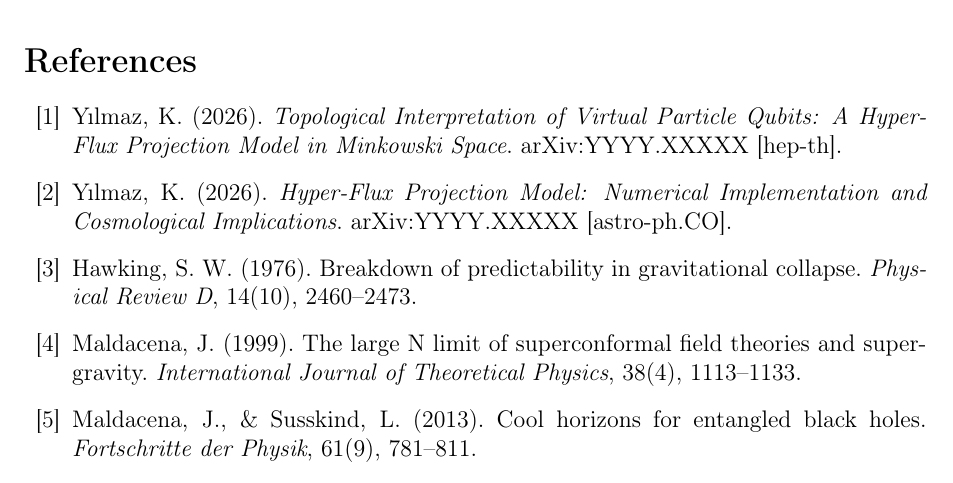
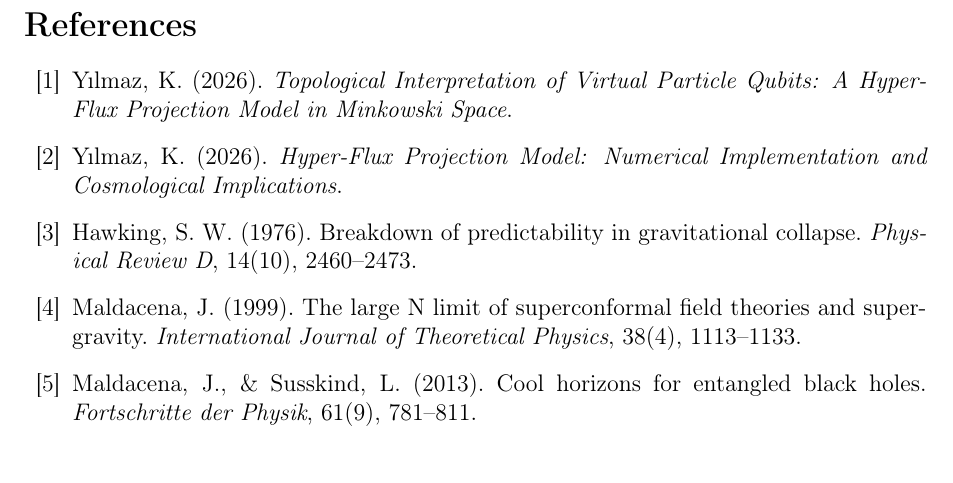
Before and after one commit to kayra-hn/HFP-Framework-2026, a LaTeX paper (PAPERS/02_BlackHoleHorizons/Yilmaz2026b_BlackHoleHorizons.tex): part of page 4 of 4, cut so that both start at the same text. Compiled offline with pdfLaTeX.

Commit message:
Update Yilmaz2026b_BlackHoleHorizons.tex

```diff
--- a/PAPERS/02_BlackHoleHorizons/Yilmaz2026b_BlackHoleHorizons.tex
+++ b/PAPERS/02_BlackHoleHorizons/Yilmaz2026b_BlackHoleHorizons.tex
@@ -146,12 +146,10 @@ The HFP framework naturally connects to the microscopic description of virtual p
 \bibitem{Yilmaz2026a}
 Yılmaz, K. (2026).
 \textit{Topological Interpretation of Virtual Particle Qubits: A Hyper-Flux Projection Model in Minkowski Space}.
-arXiv:YYYY.XXXXX [hep-th].
 
 \bibitem{Yilmaz2026e}
 Yılmaz, K. (2026).
 \textit{Hyper-Flux Projection Model: Numerical Implementation and Cosmological Implications}.
-arXiv:YYYY.XXXXX [astro-ph.CO].
 
 \bibitem{Hawking1976}
 Hawking, S. W. (1976).
```
